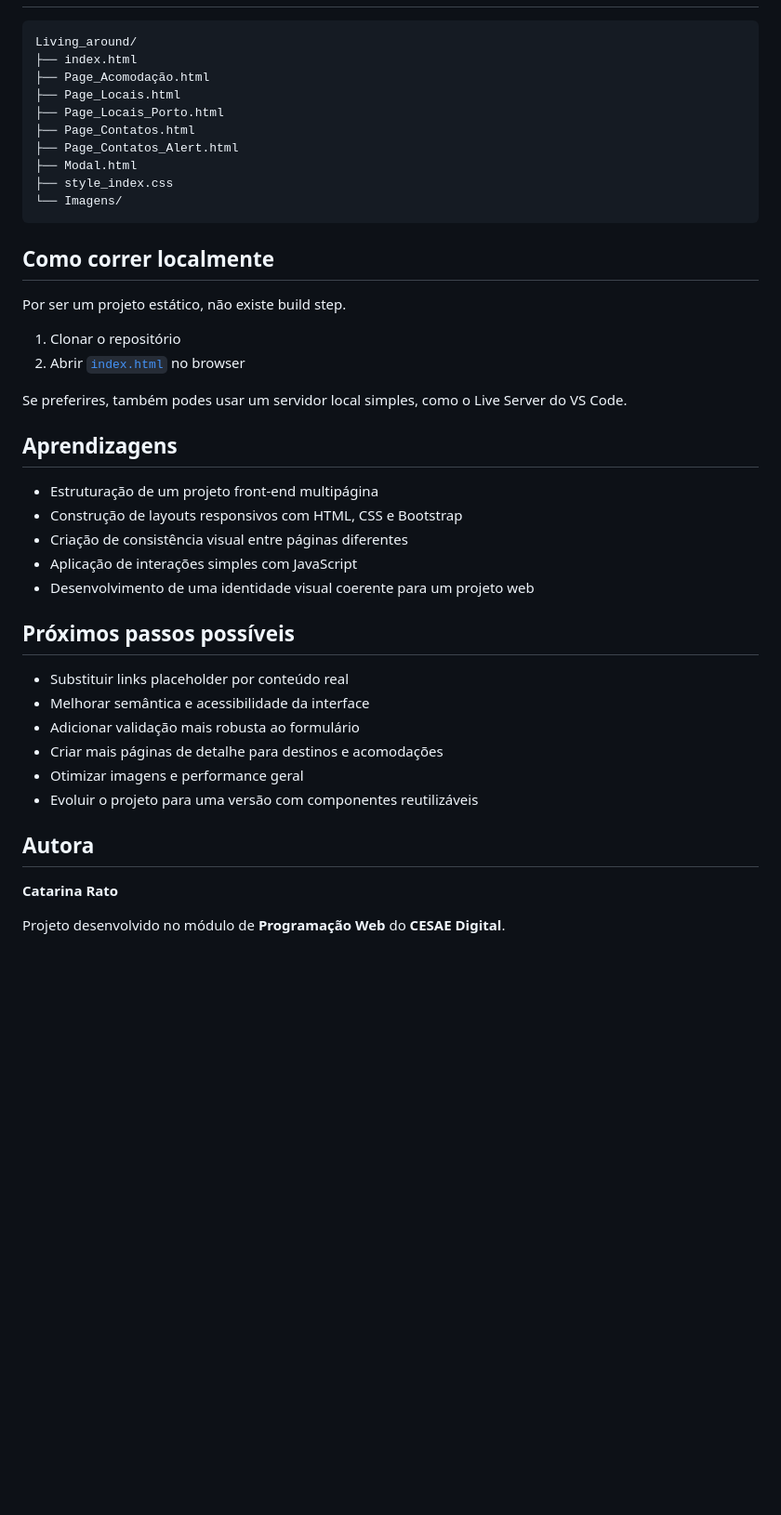
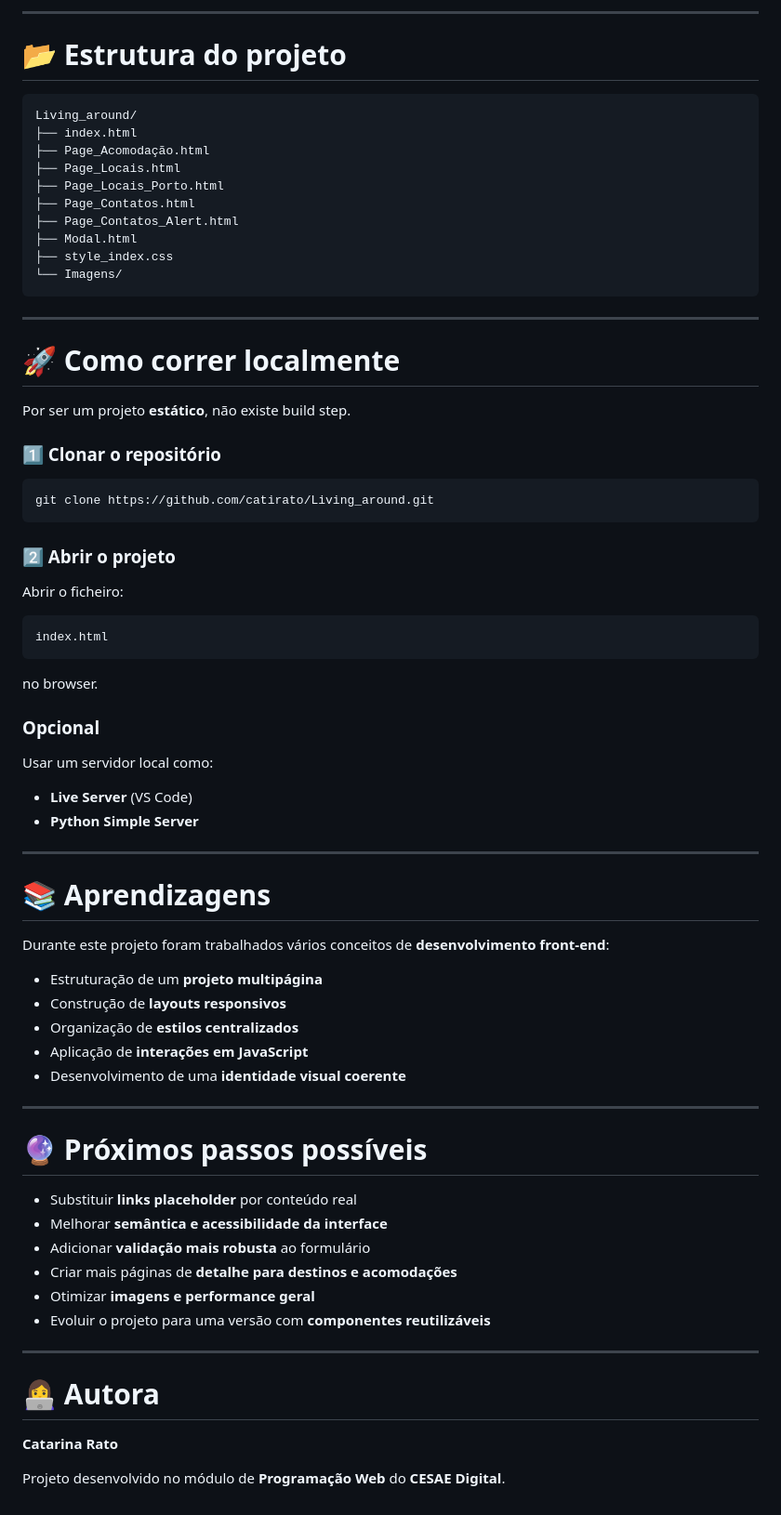
Before and after one commit to catirato/Living_around, a Markdown page: README.md, the part around one of its changes. Shown at 93% size. GitHub-like rendering; blank space fills up the shorter version.

````diff
--- a/README.md
+++ b/README.md
@@ -51,3 +98,6 @@ O projeto foi pensado com uma abordagem mais editorial e atmosférica do que fun
+---
+
+# 📂 Estrutura do projeto
 
 ```text
 Living_around/
@@ -62,33 +112,61 @@ Living_around/
 └── Imagens/
 ```
 
-## Como correr localmente
+---
 
-Por ser um projeto estático, não existe build step.
+# 🚀 Como correr localmente
 
-1. Clonar o repositório
-2. Abrir [`index.html`](/Users/catarinarato/Desktop/Living_around/index.html) no browser
+Por ser um projeto **estático**, não existe build step.
 
-Se preferires, também podes usar um servidor local simples, como o Live Server do VS Code.
+### 1️⃣ Clonar o repositório
 
-## Aprendizagens
+```bash
+git clone https://github.com/catirato/Living_around.git
+```
 
-- Estruturação de um projeto front-end multipágina
-- Construção de layouts responsivos com HTML, CSS e Bootstrap
-- Criação de consistência visual entre páginas diferentes
-- Aplicação de interações simples com JavaScript
-- Desenvolvimento de uma identidade visual coerente para um projeto web
+### 2️⃣ Abrir o projeto
 
-## Próximos passos possíveis
+Abrir o ficheiro:
 
-- Substituir links placeholder por conteúdo real
-- Melhorar semântica e acessibilidade da interface
-- Adicionar validação mais robusta ao formulário
-- Criar mais páginas de detalhe para destinos e acomodações
-- Otimizar imagens e performance geral
-- Evoluir o projeto para uma versão com componentes reutilizáveis
+```
+index.html
+```
 
-## Autora
+no browser.
+
+### Opcional
+
+Usar um servidor local como:
+
+* **Live Server** (VS Code)
+* **Python Simple Server**
+
+---
+
+# 📚 Aprendizagens
+
+Durante este projeto foram trabalhados vários conceitos de **desenvolvimento front-end**:
+
+* Estruturação de um **projeto multipágina**
+* Construção de **layouts responsivos**
+* Organização de **estilos centralizados**
+* Aplicação de **interações em JavaScript**
+* Desenvolvimento de uma **identidade visual coerente**
+
+---
+
+# 🔮 Próximos passos possíveis
+
+* Substituir **links placeholder** por conteúdo real
+* Melhorar **semântica e acessibilidade da interface**
+* Adicionar **validação mais robusta** ao formulário
+* Criar mais páginas de **detalhe para destinos e acomodações**
+* Otimizar **imagens e performance geral**
+* Evoluir o projeto para uma versão com **componentes reutilizáveis**
+
+---
+
+# 👩‍💻 Autora
 
 **Catarina Rato**
 
````
Also changed, not shown: other parts of README.md (+82 -35 lines).
